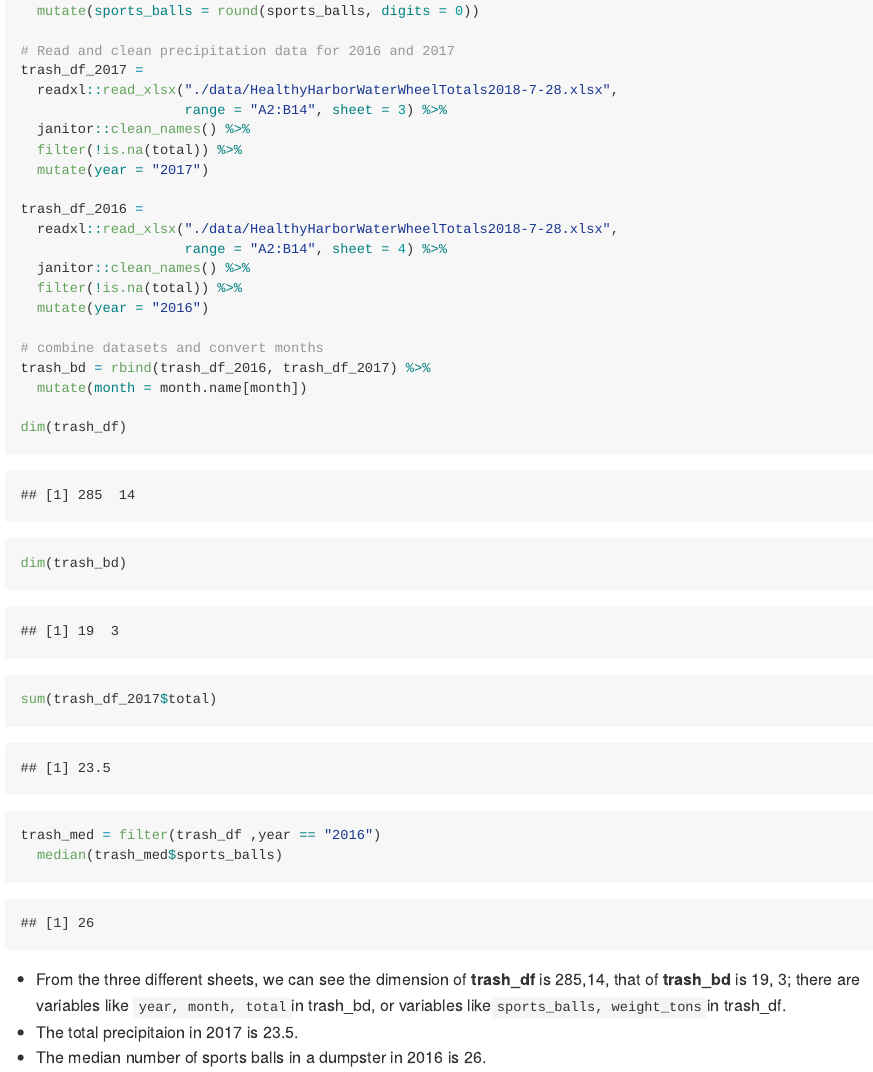
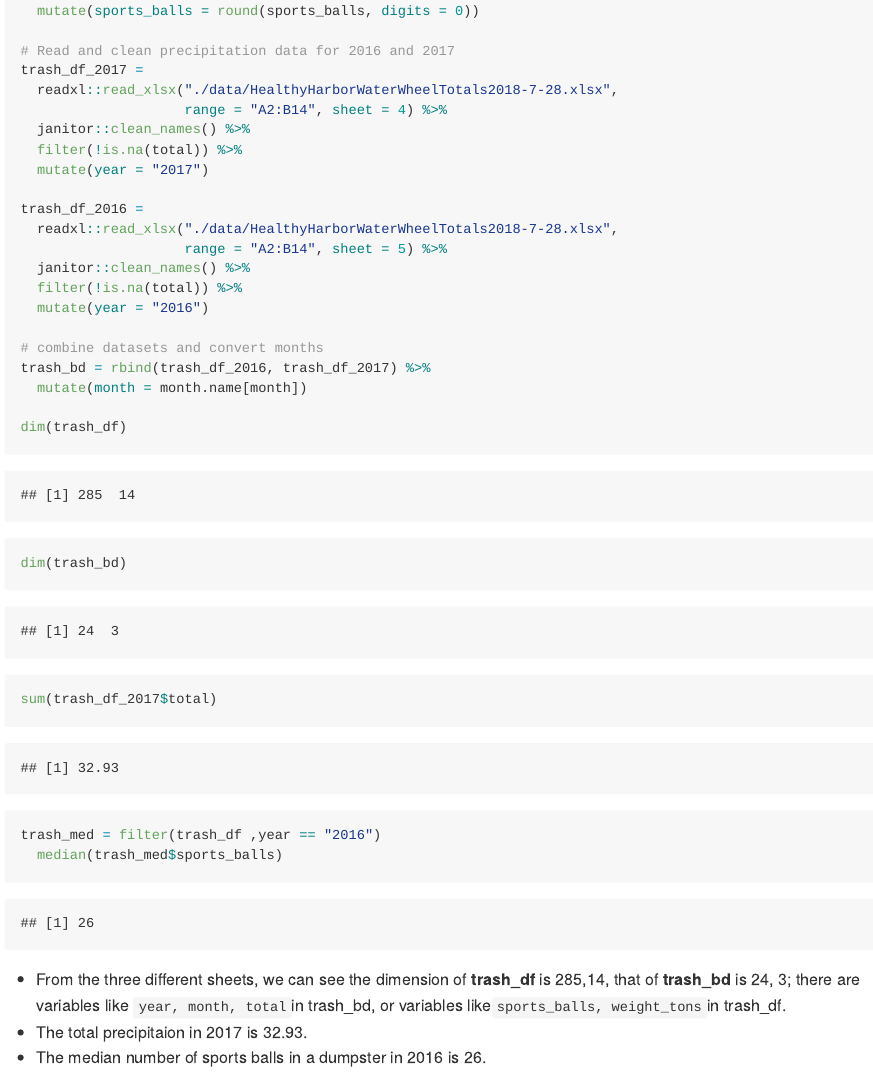
Before and after one commit to yuchu1996/p8105_hw2_cy2522, an R Markdown document (p8105_hw2_cy2522.Rmd): the page in a window 1100 px wide, from 2870 px down. The pictures show the output file p8105_hw2_cy2522.md that the author committed with the source, drawn offline in the style of GitHub.

Commit message:
commit7--some corrections

````diff
--- a/p8105_hw2_cy2522.Rmd
+++ b/p8105_hw2_cy2522.Rmd
@@ -82,14 +82,14 @@ trash_df =
 # Read and clean precipitation data for 2016 and 2017
 trash_df_2017 =
   readxl::read_xlsx("./data/HealthyHarborWaterWheelTotals2018-7-28.xlsx",
-                    range = "A2:B14", sheet = 3) %>%
+                    range = "A2:B14", sheet = 4) %>%
   janitor::clean_names() %>%
   filter(!is.na(total)) %>%
   mutate(year = "2017")
 
 trash_df_2016 =
   readxl::read_xlsx("./data/HealthyHarborWaterWheelTotals2018-7-28.xlsx",
-                    range = "A2:B14", sheet = 4) %>%
+                    range = "A2:B14", sheet = 5) %>%
   janitor::clean_names() %>%
   filter(!is.na(total)) %>%
   mutate(year = "2016")
@@ -104,9 +104,9 @@ sum(trash_df_2017$total)
 trash_med = filter(trash_df ,year == "2016")
   median(trash_med$sports_balls)
 ```
-- From the three different sheets, we can see the dimension of **trash_df** is 285,14, that of **trash_bd** is 19, 3;
+- From the three different sheets, we can see the dimension of **trash_df** is 285,14, that of **trash_bd** is 24, 3;
 there are variables like `year, month, total `in trash_bd, or variables like`  sports_balls, weight_tons `in trash_df.
-- The total precipitaion in 2017 is 23.5.
+- The total precipitaion in 2017 is 32.93.
 - The median number of sports balls in a dumpster in 2016 is 26.
 
 # Problem 3
````
Also changed, not shown: p8105_hw2_cy2522.md.
